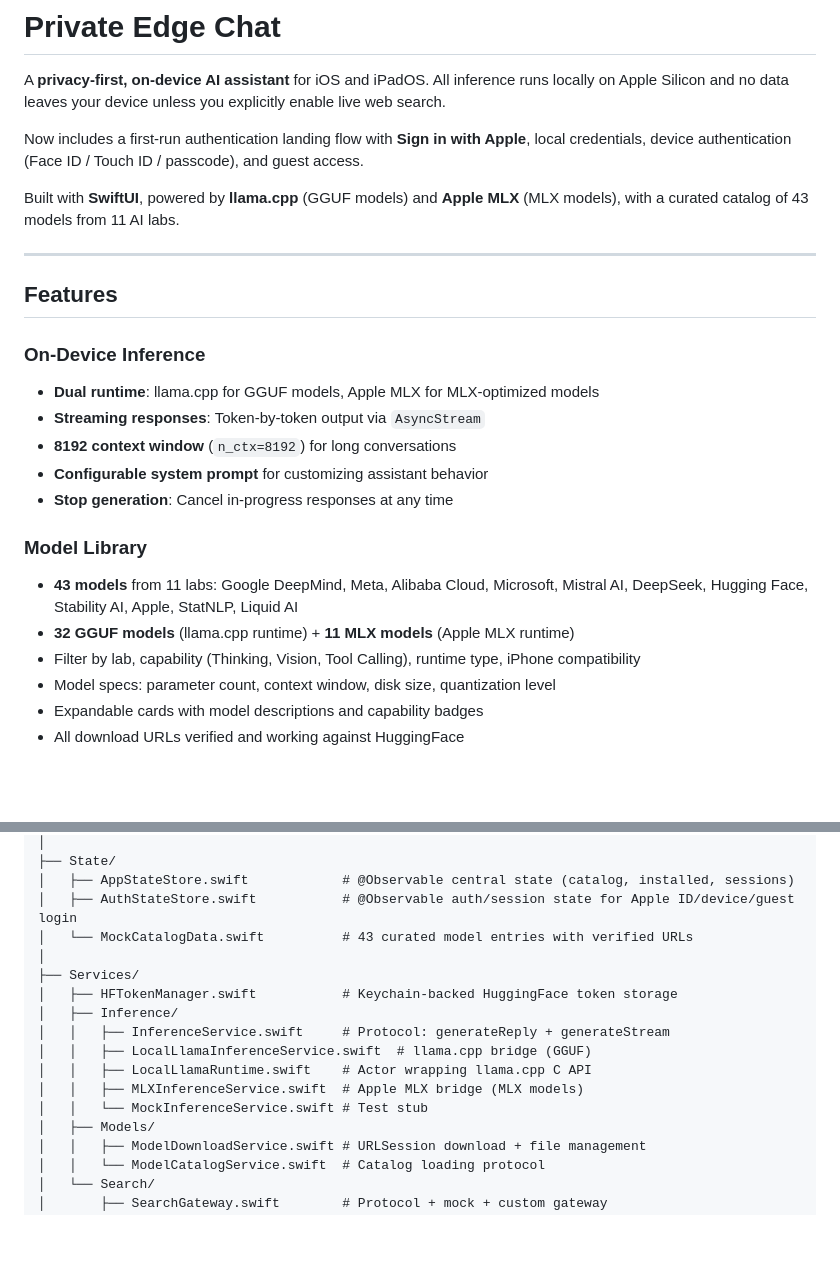
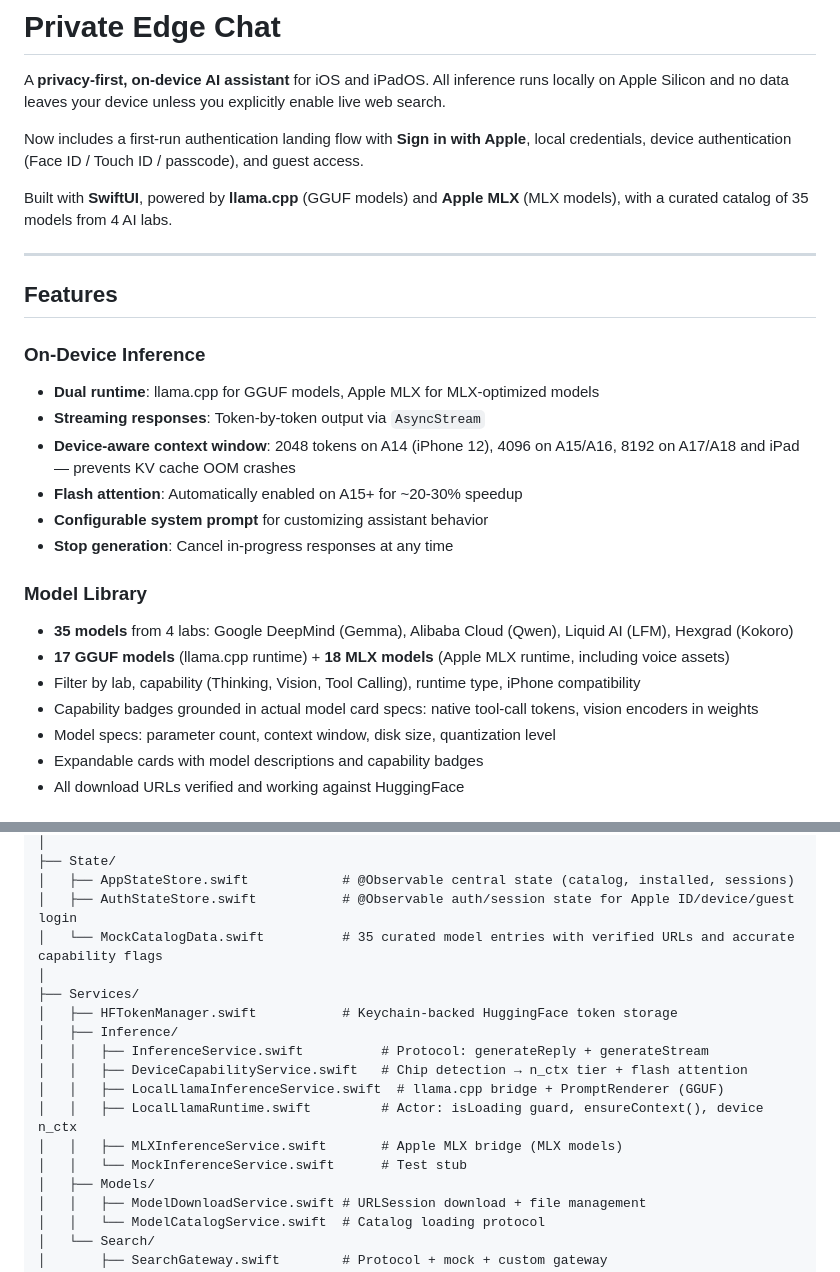
Before and after one commit to vinoth12940/EdgeMind-Ai, a Markdown page: README.md, 2 parts joined by grey strips. Drawn GitHub-style; blank space fills up the shorter version.

```diff
--- a/README.md
+++ b/README.md
@@ -4,7 +4,7 @@ A **privacy-first, on-device AI assistant** for iOS and iPadOS. All inference ru
 
 Now includes a first-run authentication landing flow with **Sign in with Apple**, local credentials, device authentication (Face ID / Touch ID / passcode), and guest access.
 
-Built with **SwiftUI**, powered by **llama.cpp** (GGUF models) and **Apple MLX** (MLX models), with a curated catalog of 43 models from 11 AI labs.
+Built with **SwiftUI**, powered by **llama.cpp** (GGUF models) and **Apple MLX** (MLX models), with a curated catalog of 35 models from 4 AI labs.
 
 ---
 
@@ -13,14 +13,16 @@ Built with **SwiftUI**, powered by **llama.cpp** (GGUF models) and **Apple MLX**
 ### On-Device Inference
 - **Dual runtime**: llama.cpp for GGUF models, Apple MLX for MLX-optimized models
 - **Streaming responses**: Token-by-token output via `AsyncStream`
-- **8192 context window** (`n_ctx=8192`) for long conversations
+- **Device-aware context window**: 2048 tokens on A14 (iPhone 12), 4096 on A15/A16, 8192 on A17/A18 and iPad — prevents KV cache OOM crashes
+- **Flash attention**: Automatically enabled on A15+ for ~20-30% speedup
 - **Configurable system prompt** for customizing assistant behavior
 - **Stop generation**: Cancel in-progress responses at any time
 
 ### Model Library
-- **43 models** from 11 labs: Google DeepMind, Meta, Alibaba Cloud, Microsoft, Mistral AI, DeepSeek, Hugging Face, Stability AI, Apple, StatNLP, Liquid AI
-- **32 GGUF models** (llama.cpp runtime) + **11 MLX models** (Apple MLX runtime)
+- **35 models** from 4 labs: Google DeepMind (Gemma), Alibaba Cloud (Qwen), Liquid AI (LFM), Hexgrad (Kokoro)
+- **17 GGUF models** (llama.cpp runtime) + **18 MLX models** (Apple MLX runtime, including voice assets)
 - Filter by lab, capability (Thinking, Vision, Tool Calling), runtime type, iPhone compatibility
+- Capability badges grounded in actual model card specs: native tool-call tokens, vision encoders in weights
 - Model specs: parameter count, context window, disk size, quantization level
 - Expandable cards with model descriptions and capability badges
 - All download URLs verified and working against HuggingFace
@@ -89,16 +91,17 @@ LocalAIEdgeApp/
 ├── State/
 │   ├── AppStateStore.swift            # @Observable central state (catalog, installed, sessions)
 │   ├── AuthStateStore.swift           # @Observable auth/session state for Apple ID/device/guest login
-│   └── MockCatalogData.swift          # 43 curated model entries with verified URLs
+│   └── MockCatalogData.swift          # 35 curated model entries with verified URLs and accurate capability flags
 │
 ├── Services/
 │   ├── HFTokenManager.swift           # Keychain-backed HuggingFace token storage
 │   ├── Inference/
-│   │   ├── InferenceService.swift     # Protocol: generateReply + generateStream
-│   │   ├── LocalLlamaInferenceService.swift  # llama.cpp bridge (GGUF)
-│   │   ├── LocalLlamaRuntime.swift    # Actor wrapping llama.cpp C API
-│   │   ├── MLXInferenceService.swift  # Apple MLX bridge (MLX models)
-│   │   └── MockInferenceService.swift # Test stub
+│   │   ├── InferenceService.swift          # Protocol: generateReply + generateStream
+│   │   ├── DeviceCapabilityService.swift   # Chip detection → n_ctx tier + flash attention
+│   │   ├── LocalLlamaInferenceService.swift  # llama.cpp bridge + PromptRenderer (GGUF)
+│   │   ├── LocalLlamaRuntime.swift         # Actor: isLoading guard, ensureContext(), device n_ctx
+│   │   ├── MLXInferenceService.swift       # Apple MLX bridge (MLX models)
+│   │   └── MockInferenceService.swift      # Test stub
 │   ├── Models/
 │   │   ├── ModelDownloadService.swift # URLSession download + file management
 │   │   └── ModelCatalogService.swift  # Catalog loading protocol
```
Also changed, not shown: other parts of README.md (+23 -21 lines), TODOS.md (added, +18 -0 lines).
